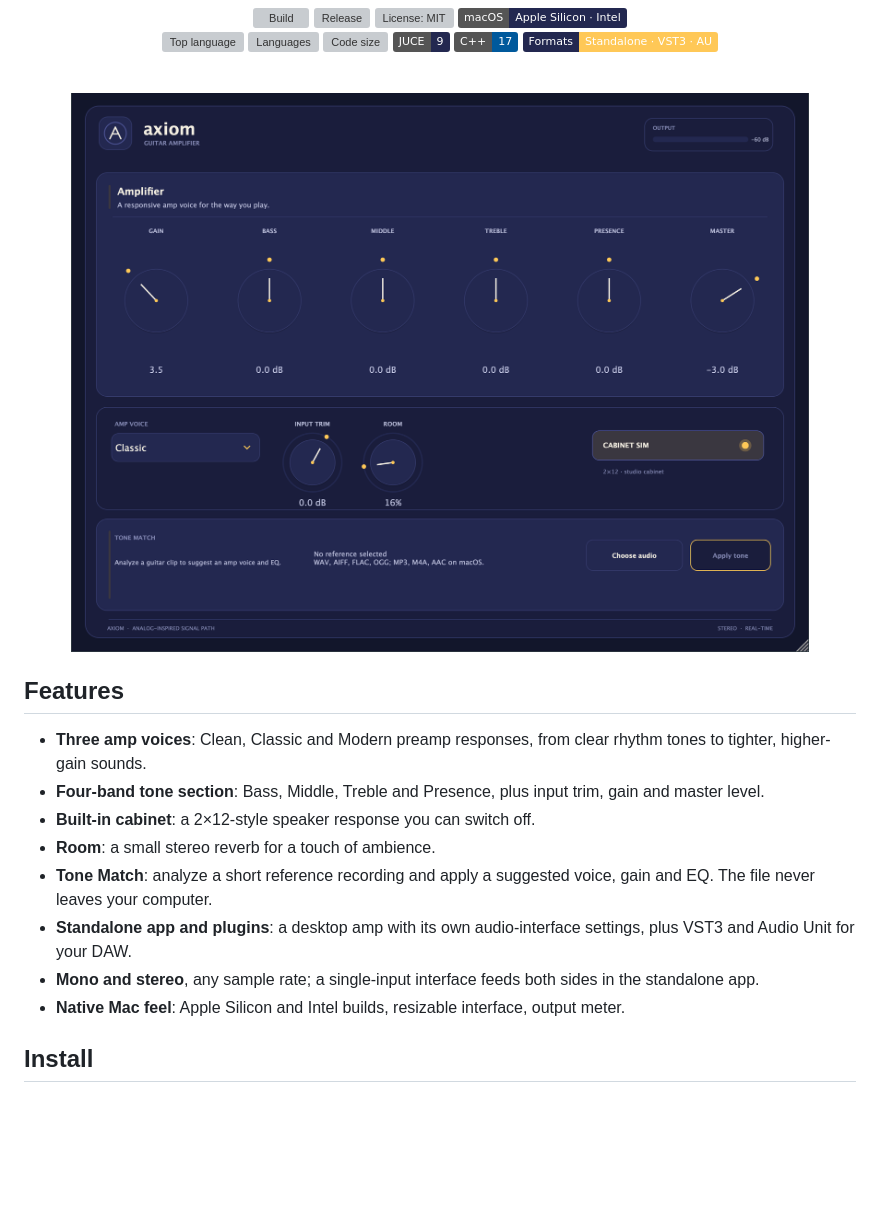
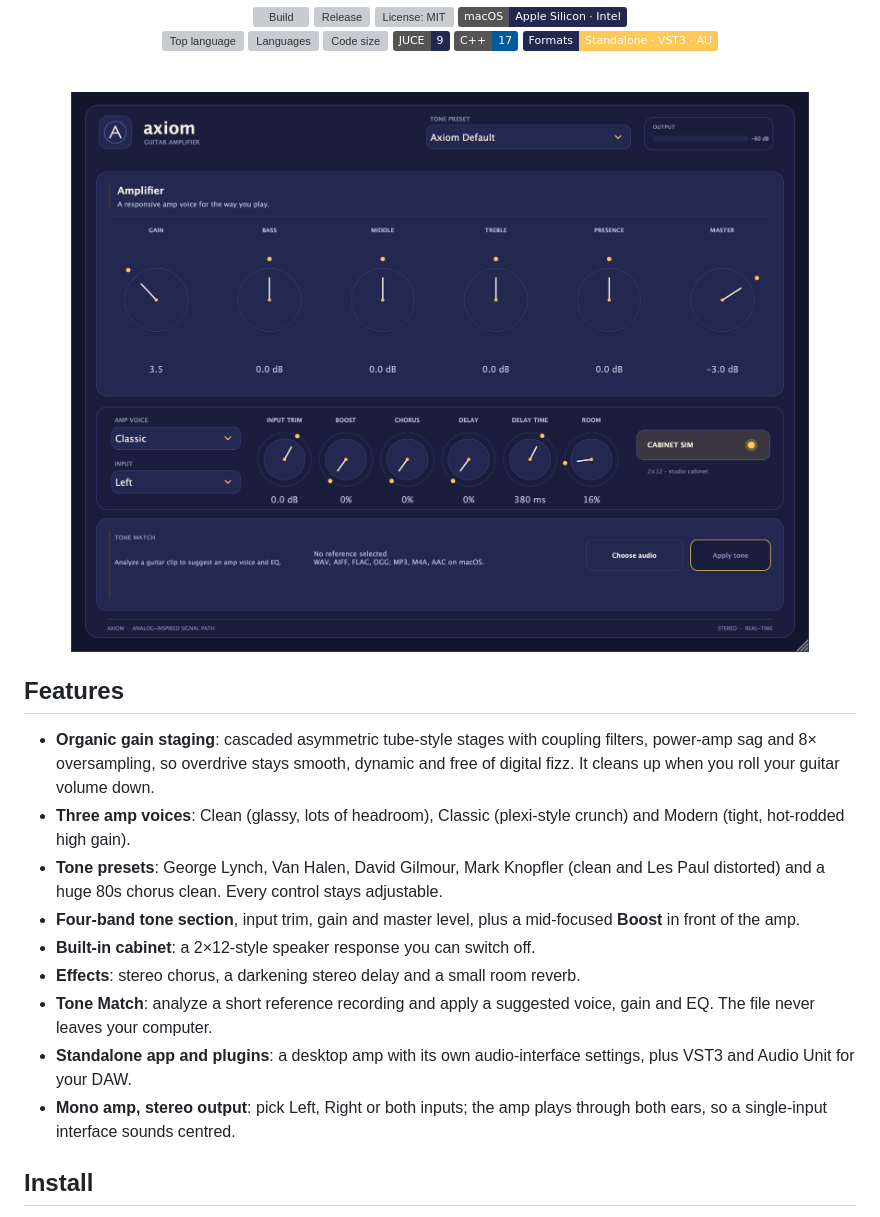
Before and after one commit to JonneNieminen/Axiom, a Markdown page: README.md, the part around one of its changes. Rendered like a GitHub page; pictures changed too: docs/screenshots/amp.png; badges without logos; blank space fills up the shorter version; grey boxes are pictures that could not be loaded.

```diff
--- a/README.md
+++ b/README.md
@@ -30,14 +30,15 @@ Everything runs locally.
 
 ## Features
 
-- **Three amp voices**: Clean, Classic and Modern preamp responses, from clear rhythm tones to tighter, higher-gain sounds.
-- **Four-band tone section**: Bass, Middle, Treble and Presence, plus input trim, gain and master level.
+- **Organic gain staging**: cascaded asymmetric tube-style stages with coupling filters, power-amp sag and 8× oversampling, so overdrive stays smooth, dynamic and free of digital fizz. It cleans up when you roll your guitar volume down.
+- **Three amp voices**: Clean (glassy, lots of headroom), Classic (plexi-style crunch) and Modern (tight, hot-rodded high gain).
+- **Tone presets**: George Lynch, Van Halen, David Gilmour, Mark Knopfler (clean and Les Paul distorted) and a huge 80s chorus clean. Every control stays adjustable.
+- **Four-band tone section**, input trim, gain and master level, plus a mid-focused **Boost** in front of the amp.
 - **Built-in cabinet**: a 2×12-style speaker response you can switch off.
-- **Room**: a small stereo reverb for a touch of ambience.
+- **Effects**: stereo chorus, a darkening stereo delay and a small room reverb.
 - **Tone Match**: analyze a short reference recording and apply a suggested voice, gain and EQ. The file never leaves your computer.
 - **Standalone app and plugins**: a desktop amp with its own audio-interface settings, plus VST3 and Audio Unit for your DAW.
-- **Mono and stereo**, any sample rate; a single-input interface feeds both sides in the standalone app.
-- **Native Mac feel**: Apple Silicon and Intel builds, resizable interface, output meter.
+- **Mono amp, stereo output**: pick Left, Right or both inputs; the amp plays through both ears, so a single-input interface sounds centred.
 
 ## Install
 
```
Also changed, not shown: other parts of README.md (+28 -4 lines), AGENTS.md (+2 -2 lines), CONTRIBUTING.md (+1 -0 lines), 10 other files.
